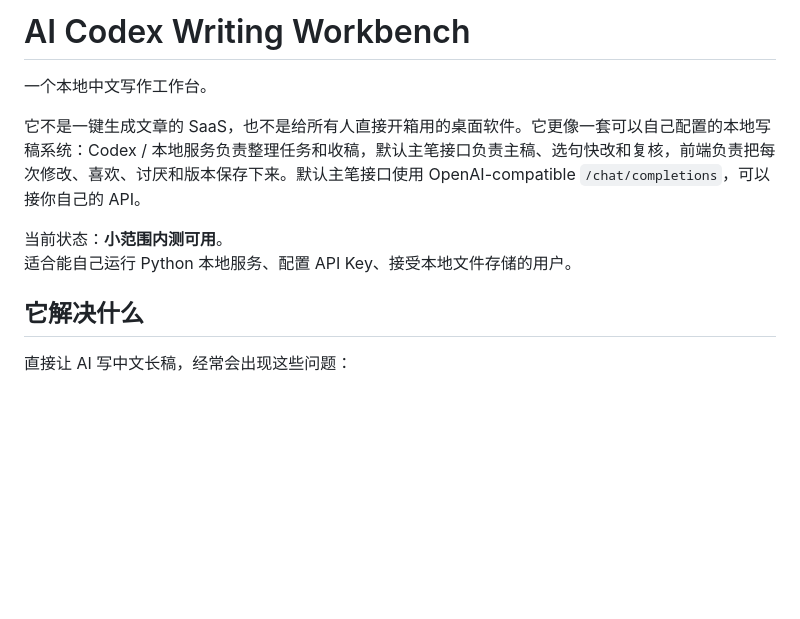
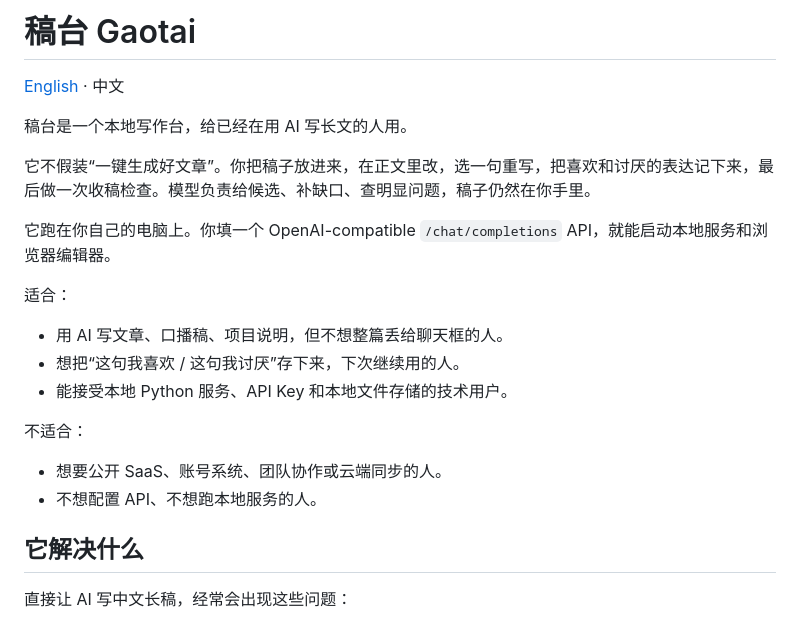
Before and after one commit to xy96713-jpg/gaotai, a Markdown page: README.md, the part around the change. GitHub-like rendering; blank space fills up the shorter version.

Commit message:
Rewrite public README intro

```diff
--- a/README.md
+++ b/README.md
@@ -1,11 +1,23 @@
-# AI Codex Writing Workbench
+# 稿台 Gaotai
 
-一个本地中文写作工作台。
+[English](README.en.md) · 中文
 
-它不是一键生成文章的 SaaS，也不是给所有人直接开箱用的桌面软件。它更像一套可以自己配置的本地写稿系统：Codex / 本地服务负责整理任务和收稿，默认主笔接口负责主稿、选句快改和复核，前端负责把每次修改、喜欢、讨厌和版本保存下来。默认主笔接口使用 OpenAI-compatible `/chat/completions`，可以接你自己的 API。
+稿台是一个本地写作台，给已经在用 AI 写长文的人用。
 
-当前状态：**小范围内测可用**。
-适合能自己运行 Python 本地服务、配置 API Key、接受本地文件存储的用户。
+它不假装“一键生成好文章”。你把稿子放进来，在正文里改，选一句重写，把喜欢和讨厌的表达记下来，最后做一次收稿检查。模型负责给候选、补缺口、查明显问题，稿子仍然在你手里。
+
+它跑在你自己的电脑上。你填一个 OpenAI-compatible `/chat/completions` API，就能启动本地服务和浏览器编辑器。
+
+适合：
+
+- 用 AI 写文章、口播稿、项目说明，但不想整篇丢给聊天框的人。
+- 想把“这句我喜欢 / 这句我讨厌”存下来，下次继续用的人。
+- 能接受本地 Python 服务、API Key 和本地文件存储的技术用户。
+
+不适合：
+
+- 想要公开 SaaS、账号系统、团队协作或云端同步的人。
+- 不想配置 API、不想跑本地服务的人。
 
 ## 它解决什么
 
```
Also changed, not shown: README.en.md (added, +71 -0 lines).
